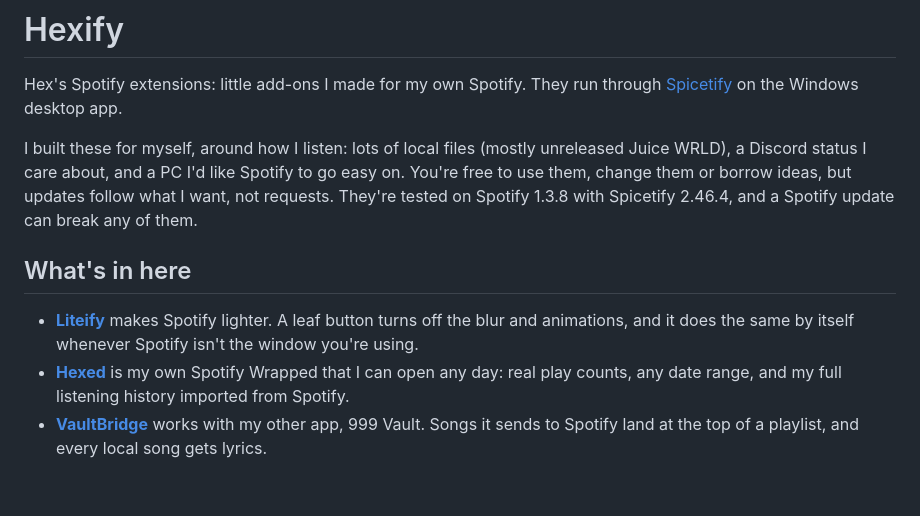
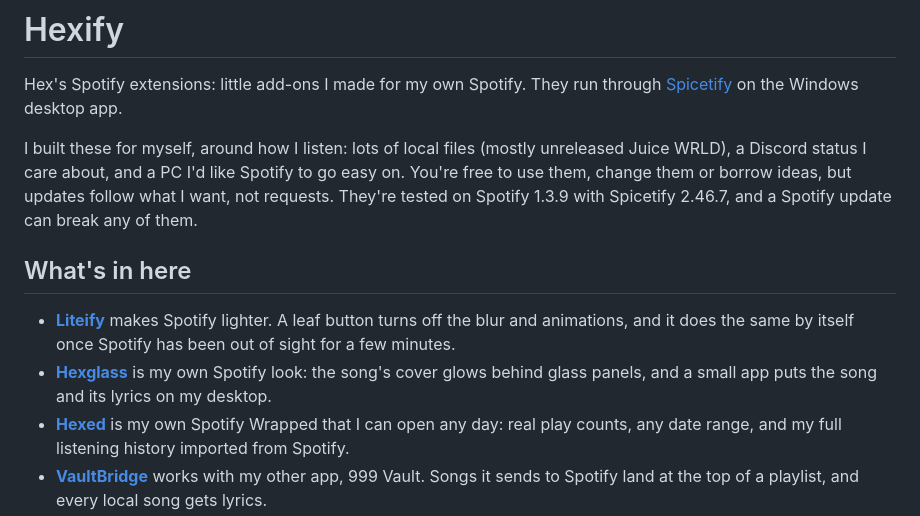
Before and after one commit to itsreallyhex/hexify, a Markdown page: README.md, the part around the change. GitHub-like rendering; blank space fills up the shorter version.

Commit message:
Hexglass: cover-wash Spotify theme plus a desktop app that shows the song and lyrics behind the icons
The LocalPresence helper relays the song to the app and opens and closes it with Spotify.

```diff
--- a/README.md
+++ b/README.md
@@ -5,13 +5,15 @@ app.
 
 I built these for myself, around how I listen: lots of local files (mostly unreleased Juice WRLD), a Discord status I
 care about, and a PC I'd like Spotify to go easy on. You're free to use them, change them or borrow ideas, but
-updates follow what I want, not requests. They're tested on Spotify 1.3.8 with Spicetify 2.46.4, and a Spotify update
+updates follow what I want, not requests. They're tested on Spotify 1.3.9 with Spicetify 2.46.7, and a Spotify update
 can break any of them.
 
 ## What's in here
 
 - **[Liteify](Liteify/README.md)** makes Spotify lighter. A leaf button turns off the blur and animations, and it
-  does the same by itself whenever Spotify isn't the window you're using.
+  does the same by itself once Spotify has been out of sight for a few minutes.
+- **[Hexglass](Hexglass/README.md)** is my own Spotify look: the song's cover glows behind glass panels, and a small
+  app puts the song and its lyrics on my desktop.
 - **[Hexed](Hexed/README.md)** is my own Spotify Wrapped that I can open any day: real play counts, any date range,
   and my full listening history imported from Spotify.
 - **[VaultBridge](VaultBridge/README.md)** works with my other app, 999 Vault. Songs it sends to Spotify land at the
```
Also changed, not shown: Hexglass/README.md (added, +82 -0 lines), LocalPresence/README.md (+2 -0 lines), Hexglass/preview.png (added), 10 other files.
